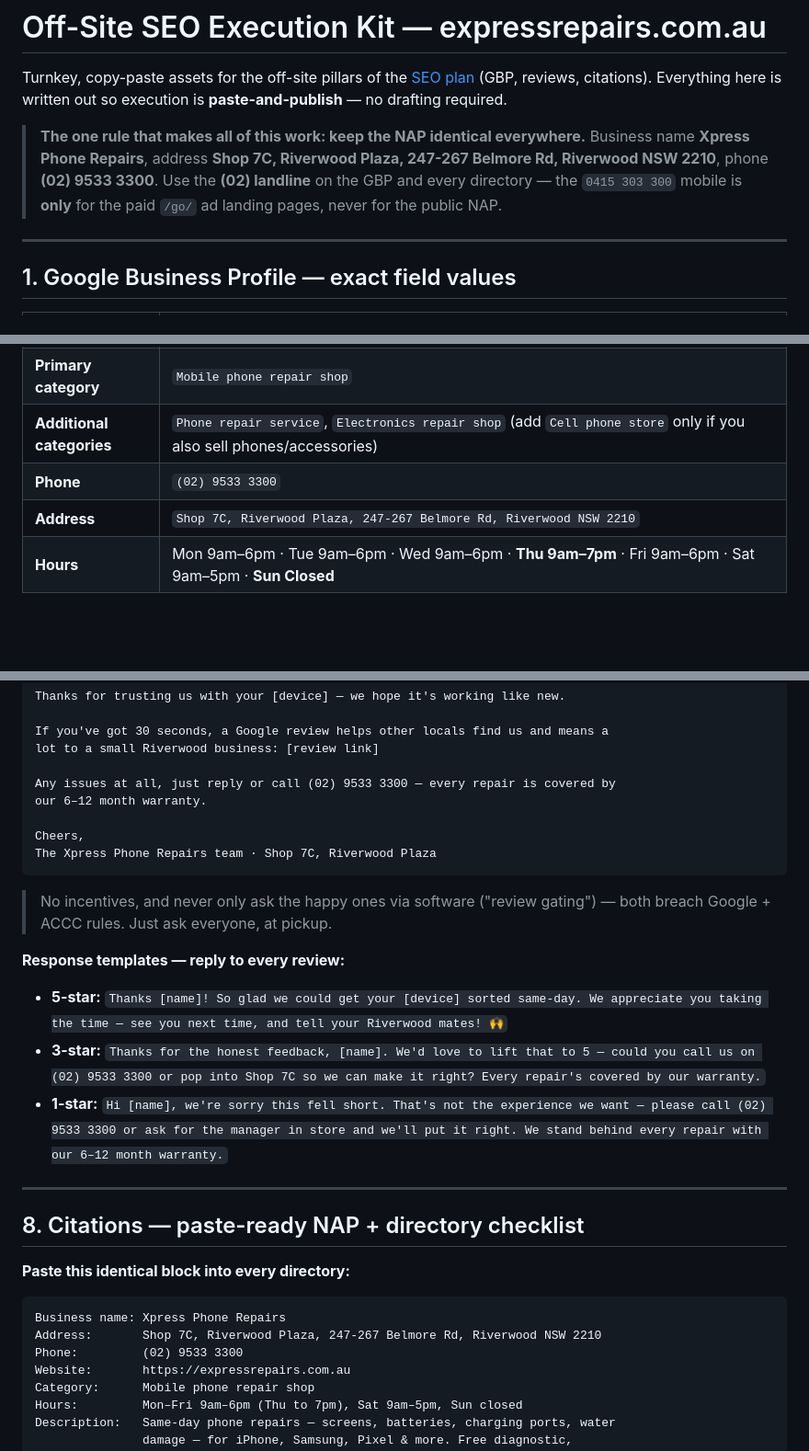
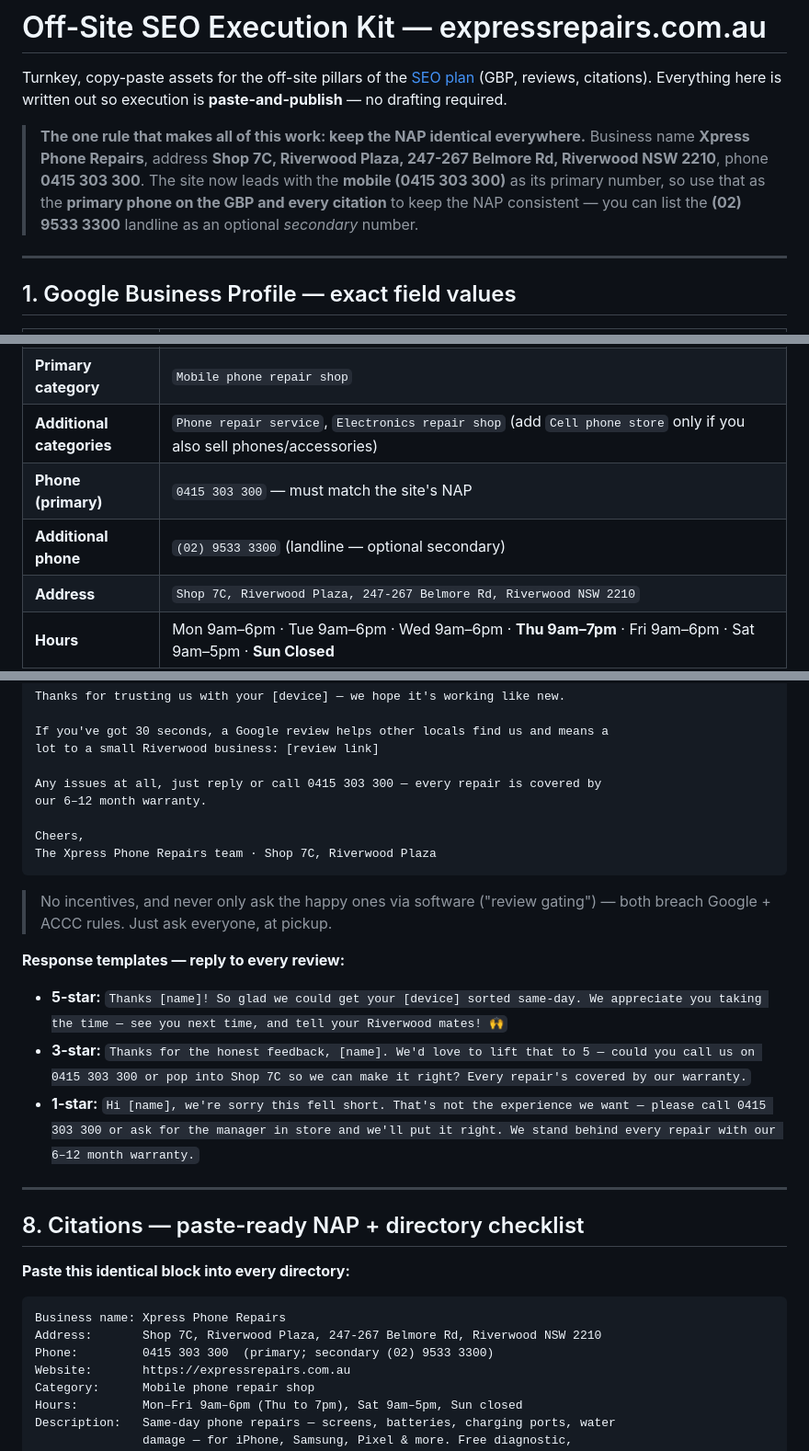
Before and after one commit to Theprofitplatform/expressrepairs, a Markdown page: docs/seo-offsite-kit.md, 3 parts joined by grey strips. Shown at 92% size. Rendered like a GitHub page; blank space fills up the shorter version.

Commit message:
docs(seo): align off-site kit NAP to mobile-primary (matches live site)
PR #13 made the mobile 0415 303 300 the site's primary number (live
LocalBusiness telephone is now the mobile). Updated the kit so the GBP +
citations lead with 0415 303 300 for NAP consistency, with the (02) landline
documented as an optional secondary number.

Co-Authored-By: Claude Opus 4.8 (1M context) <noreply@anthropic.com>

````diff
--- a/docs/seo-offsite-kit.md
+++ b/docs/seo-offsite-kit.md
@@ -6,9 +6,10 @@ Turnkey, copy-paste assets for the off-site pillars of the [SEO plan](./seo-plan
 
 > **The one rule that makes all of this work: keep the NAP identical everywhere.**
 > Business name **Xpress Phone Repairs**, address **Shop 7C, Riverwood Plaza,
-> 247-267 Belmore Rd, Riverwood NSW 2210**, phone **(02) 9533 3300**. Use the
-> **(02) landline** on the GBP and every directory — the `0415 303 300` mobile is
-> **only** for the paid `/go/` ad landing pages, never for the public NAP.
+> 247-267 Belmore Rd, Riverwood NSW 2210**, phone **0415 303 300**. The site now
+> leads with the **mobile (0415 303 300)** as its primary number, so use that as the
+> **primary phone on the GBP and every citation** to keep the NAP consistent — you
+> can list the **(02) 9533 3300** landline as an optional *secondary* number.
 
 ---
 
@@ -19,7 +20,8 @@ Turnkey, copy-paste assets for the off-site pillars of the [SEO plan](./seo-plan
 | **Business name** | `Xpress Phone Repairs` (match the shopfront signage exactly — do **not** add keywords like "Riverwood iPhone Repair", it risks suspension) |
 | **Primary category** | `Mobile phone repair shop` |
 | **Additional categories** | `Phone repair service`, `Electronics repair shop` (add `Cell phone store` only if you also sell phones/accessories) |
-| **Phone** | `(02) 9533 3300` |
+| **Phone (primary)** | `0415 303 300` — must match the site's NAP |
+| **Additional phone** | `(02) 9533 3300` (landline — optional secondary) |
 | **Address** | `Shop 7C, Riverwood Plaza, 247-267 Belmore Rd, Riverwood NSW 2210` |
 | **Hours** | Mon 9am–6pm · Tue 9am–6pm · Wed 9am–6pm · **Thu 9am–7pm** · Fri 9am–6pm · Sat 9am–5pm · **Sun Closed** |
 | **Website** | `https://expressrepairs.com.au/?utm_source=gbp&utm_medium=organic&utm_campaign=profile` |
@@ -133,7 +135,7 @@ Thanks for trusting us with your [device] — we hope it's working like new.
 If you've got 30 seconds, a Google review helps other locals find us and means a
 lot to a small Riverwood business: [review link]
 
-Any issues at all, just reply or call (02) 9533 3300 — every repair is covered by
+Any issues at all, just reply or call 0415 303 300 — every repair is covered by
 our 6–12 month warranty.
 
 Cheers,
@@ -146,8 +148,8 @@ The Xpress Phone Repairs team · Shop 7C, Riverwood Plaza
 **Response templates — reply to every review:**
 
 - **5-star:** `Thanks [name]! So glad we could get your [device] sorted same-day. We appreciate you taking the time — see you next time, and tell your Riverwood mates! 🙌`
-- **3-star:** `Thanks for the honest feedback, [name]. We'd love to lift that to 5 — could you call us on (02) 9533 3300 or pop into Shop 7C so we can make it right? Every repair's covered by our warranty.`
-- **1-star:** `Hi [name], we're sorry this fell short. That's not the experience we want — please call (02) 9533 3300 or ask for the manager in store and we'll put it right. We stand behind every repair with our 6–12 month warranty.`
+- **3-star:** `Thanks for the honest feedback, [name]. We'd love to lift that to 5 — could you call us on 0415 303 300 or pop into Shop 7C so we can make it right? Every repair's covered by our warranty.`
+- **1-star:** `Hi [name], we're sorry this fell short. That's not the experience we want — please call 0415 303 300 or ask for the manager in store and we'll put it right. We stand behind every repair with our 6–12 month warranty.`
 
 ---
 
@@ -157,7 +159,7 @@ The Xpress Phone Repairs team · Shop 7C, Riverwood Plaza
 ```
 Business name: Xpress Phone Repairs
 Address:       Shop 7C, Riverwood Plaza, 247-267 Belmore Rd, Riverwood NSW 2210
-Phone:         (02) 9533 3300
+Phone:         0415 303 300  (primary; secondary (02) 9533 3300)
 Website:       https://expressrepairs.com.au
 Category:      Mobile phone repair shop
 Hours:         Mon–Fri 9am–6pm (Thu to 7pm), Sat 9am–5pm, Sun closed
````
Also changed, not shown: other parts of docs/seo-offsite-kit.md (+2 -2 lines).
